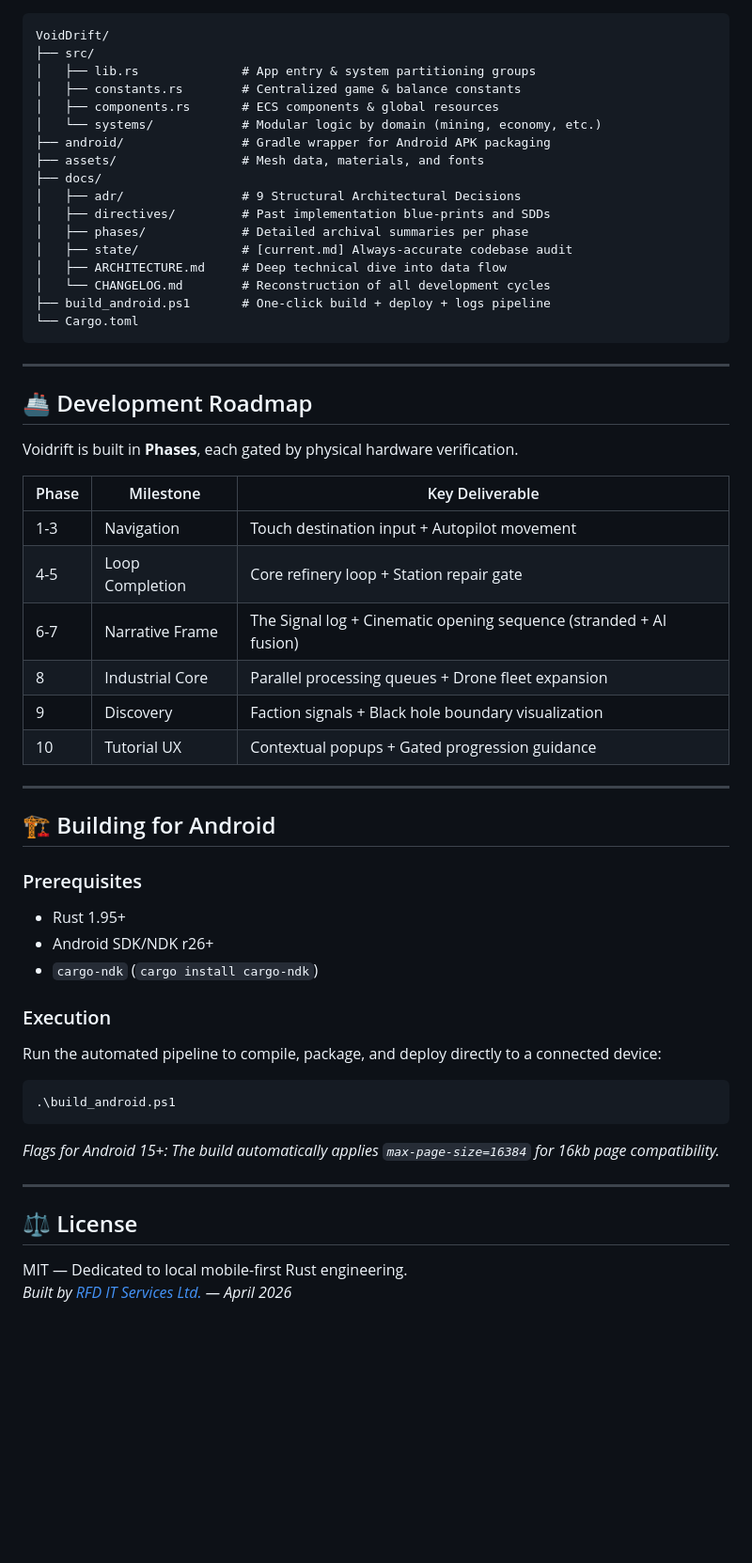
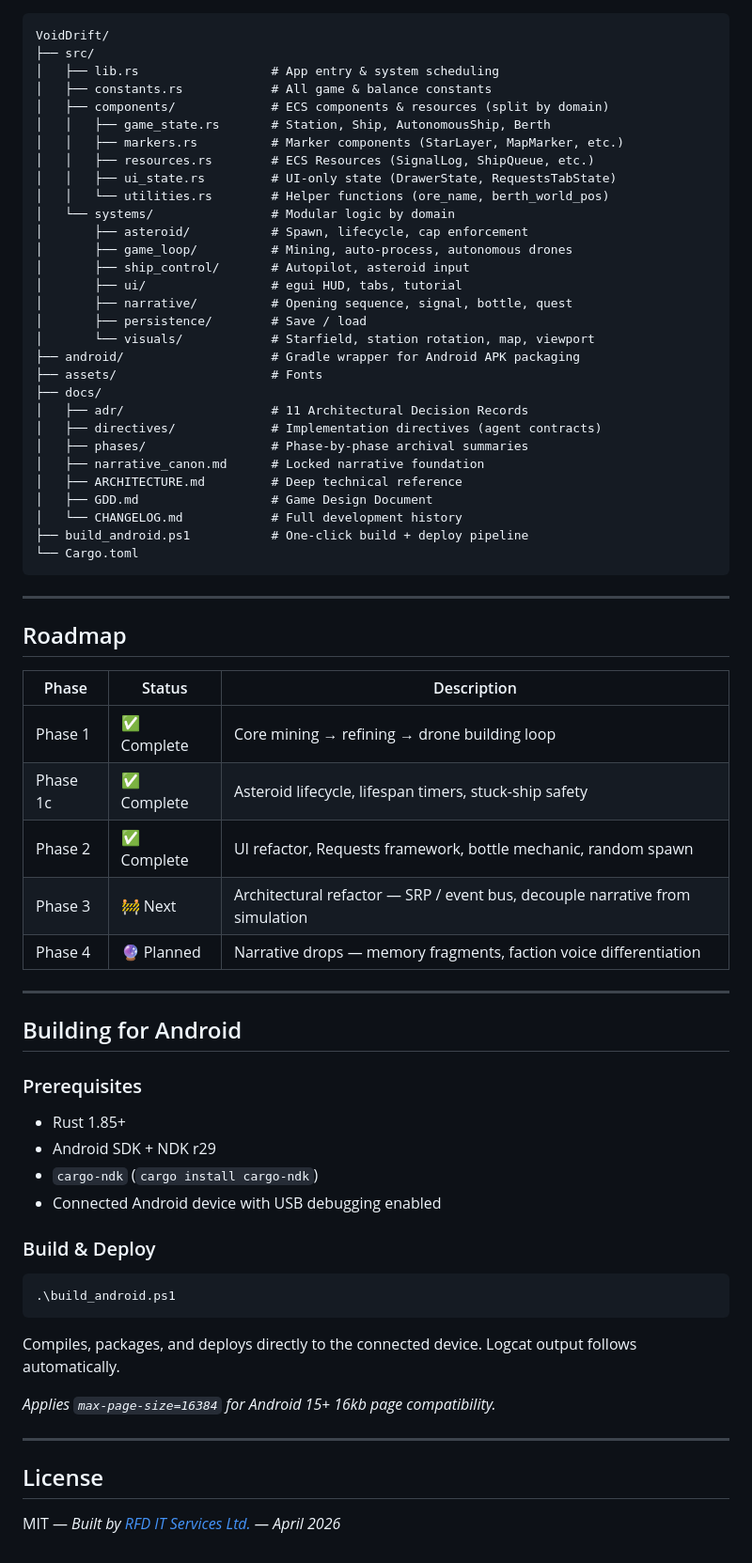
Before and after one commit to rfd62794/VoidDrift, a Markdown page: README.md, the part around one of its changes. Shown at 94% size. GitHub-like rendering; blank space fills up the shorter version.

Commit message:
docs: rewrite README for Phase 2 complete state

````diff
--- a/README.md
+++ b/README.md
@@ -50,58 +66,69 @@ Nine Architectural Decision Records govern the project. See [`docs/adr/`](docs/a
 ```
 VoidDrift/
 ├── src/
-│   ├── lib.rs              # App entry & system partitioning groups
-│   ├── constants.rs        # Centralized game & balance constants
-│   ├── components.rs       # ECS components & global resources
-│   └── systems/            # Modular logic by domain (mining, economy, etc.)
-├── android/                # Gradle wrapper for Android APK packaging
-├── assets/                 # Mesh data, materials, and fonts
+│   ├── lib.rs                  # App entry & system scheduling
+│   ├── constants.rs            # All game & balance constants
+│   ├── components/             # ECS components & resources (split by domain)
+│   │   ├── game_state.rs       # Station, Ship, AutonomousShip, Berth
+│   │   ├── markers.rs          # Marker components (StarLayer, MapMarker, etc.)
+│   │   ├── resources.rs        # ECS Resources (SignalLog, ShipQueue, etc.)
+│   │   ├── ui_state.rs         # UI-only state (DrawerState, RequestsTabState)
+│   │   └── utilities.rs        # Helper functions (ore_name, berth_world_pos)
+│   └── systems/                # Modular logic by domain
+│       ├── asteroid/           # Spawn, lifecycle, cap enforcement
+│       ├── game_loop/          # Mining, auto-process, autonomous drones
+│       ├── ship_control/       # Autopilot, asteroid input
+│       ├── ui/                 # egui HUD, tabs, tutorial
+│       ├── narrative/          # Opening sequence, signal, bottle, quest
+│       ├── persistence/        # Save / load
+│       └── visuals/            # Starfield, station rotation, map, viewport
+├── android/                    # Gradle wrapper for Android APK packaging
+├── assets/                     # Fonts
 ├── docs/
-│   ├── adr/                # 9 Structural Architectural Decisions
-│   ├── directives/         # Past implementation blue-prints and SDDs
-│   ├── phases/             # Detailed archival summaries per phase
-│   ├── state/              # [current.md] Always-accurate codebase audit
-│   ├── ARCHITECTURE.md     # Deep technical dive into data flow
-│   └── CHANGELOG.md        # Reconstruction of all development cycles
-├── build_android.ps1       # One-click build + deploy + logs pipeline
+│   ├── adr/                    # 11 Architectural Decision Records
+│   ├── directives/             # Implementation directives (agent contracts)
+│   ├── phases/                 # Phase-by-phase archival summaries
+│   ├── narrative_canon.md      # Locked narrative foundation
+│   ├── ARCHITECTURE.md         # Deep technical reference
+│   ├── GDD.md                  # Game Design Document
+│   └── CHANGELOG.md            # Full development history
+├── build_android.ps1           # One-click build + deploy pipeline
 └── Cargo.toml
 ```
 
 ---
 
-## 🚢 Development Roadmap
+## Roadmap
 
-Voidrift is built in **Phases**, each gated by physical hardware verification.
-
-| Phase | Milestone | Key Deliverable |
-|-------|-----------|-----------------|
-| 1-3 | Navigation | Touch destination input + Autopilot movement |
-| 4-5 | Loop Completion | Core refinery loop + Station repair gate |
-| 6-7 | Narrative Frame | The Signal log + Cinematic opening sequence (stranded + AI fusion) |
-| 8 | Industrial Core | Parallel processing queues + Drone fleet expansion |
-| 9 | Discovery | Faction signals + Black hole boundary visualization |
-| 10 | Tutorial UX | Contextual popups + Gated progression guidance |
+| Phase | Status | Description |
+|-------|--------|-------------|
+| Phase 1 | ✅ Complete | Core mining → refining → drone building loop |
+| Phase 1c | ✅ Complete | Asteroid lifecycle, lifespan timers, stuck-ship safety |
+| Phase 2 | ✅ Complete | UI refactor, Requests framework, bottle mechanic, random spawn |
+| Phase 3 | 🚧 Next | Architectural refactor — SRP / event bus, decouple narrative from simulation |
+| Phase 4 | 🔮 Planned | Narrative drops — memory fragments, faction voice differentiation |
 
 ---
 
-## 🏗️ Building for Android
+## Building for Android
 
 ### Prerequisites
-- Rust 1.95+
-- Android SDK/NDK r26+
+- Rust 1.85+
+- Android SDK + NDK r29
 - `cargo-ndk` (`cargo install cargo-ndk`)
+- Connected Android device with USB debugging enabled
 
-### Execution
-Run the automated pipeline to compile, package, and deploy directly to a connected device:
+### Build & Deploy
 
 ```powershell
 .\build_android.ps1
 ```
 
-*Flags for Android 15+: The build automatically applies `max-page-size=16384` for 16kb page compatibility.*
+Compiles, packages, and deploys directly to the connected device. Logcat output follows automatically.
+
+*Applies `max-page-size=16384` for Android 15+ 16kb page compatibility.*
 
 ---
 
-## ⚖️ License
-MIT — Dedicated to local mobile-first Rust engineering.
-*Built by [RFD IT Services Ltd.](https://rfditservices.com) — April 2026*
+## License
+MIT — *Built by [RFD IT Services Ltd.](https://rfditservices.com) — April 2026*
````
Also changed, not shown: other parts of README.md (+43 -27 lines).
